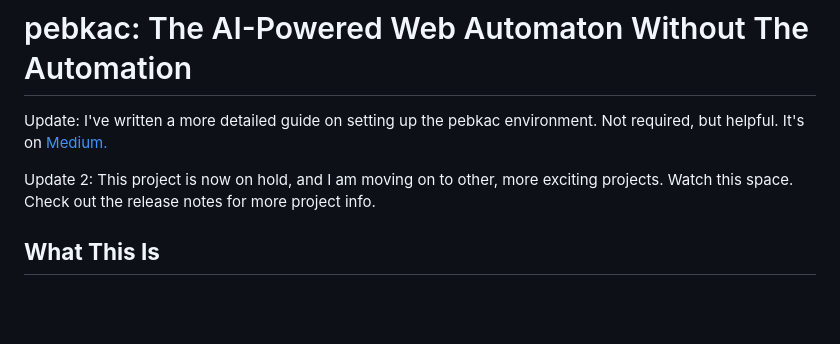
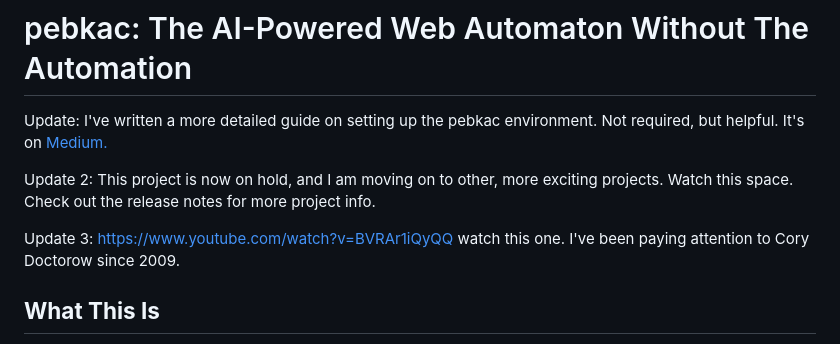
Before and after one commit to michaelsoftmd/pebkac-chrome, a Markdown page: README.md, the part around the change. Rendered like a GitHub page; blank space fills up the shorter version.

```diff
--- a/README.md
+++ b/README.md
@@ -3,6 +3,8 @@
 Update: I've written a more detailed guide on setting up the pebkac environment. Not required, but helpful. It's on [Medium.](https://medium.com/ai-in-plain-english/building-your-own-secure-local-ai-web-co-browser-in-linux-mint-7bd2144fd64e)
 
 Update 2: This project is now on hold, and I am moving on to other, more exciting projects. Watch this space. Check out the release notes for more project info.
+
+Update 3: https://www.youtube.com/watch?v=BVRAr1iQyQQ watch this one. I've been paying attention to Cory Doctorow since 2009.
 
 ## **What This Is**
 
```
